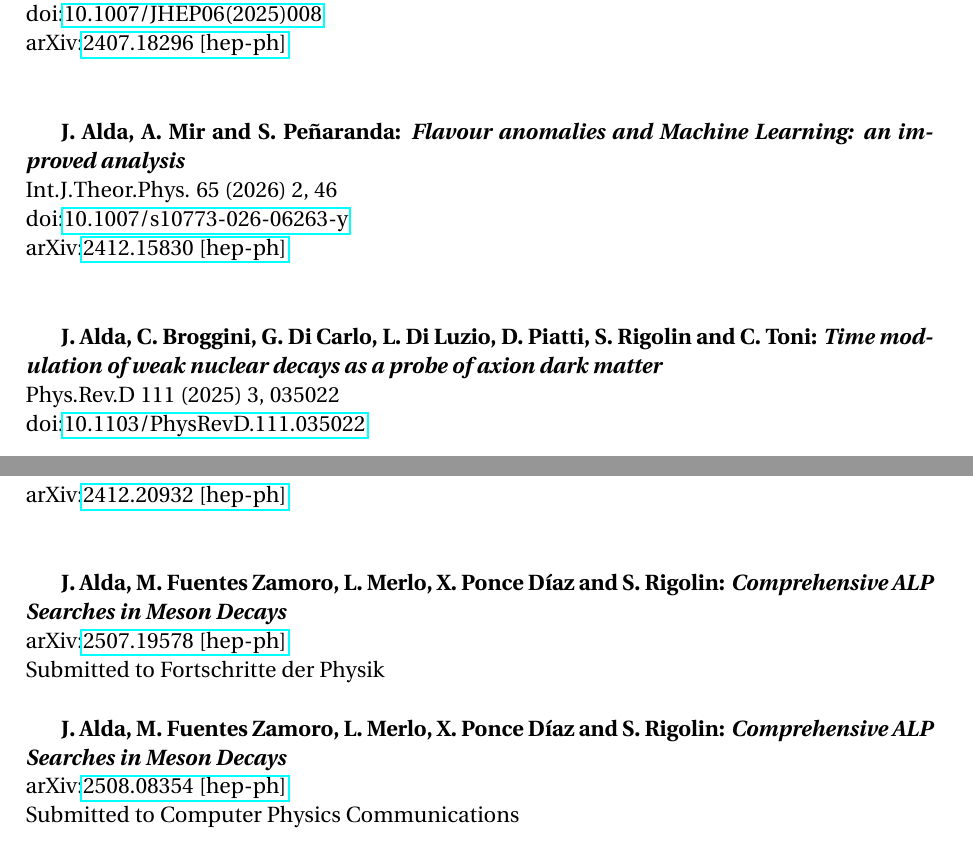
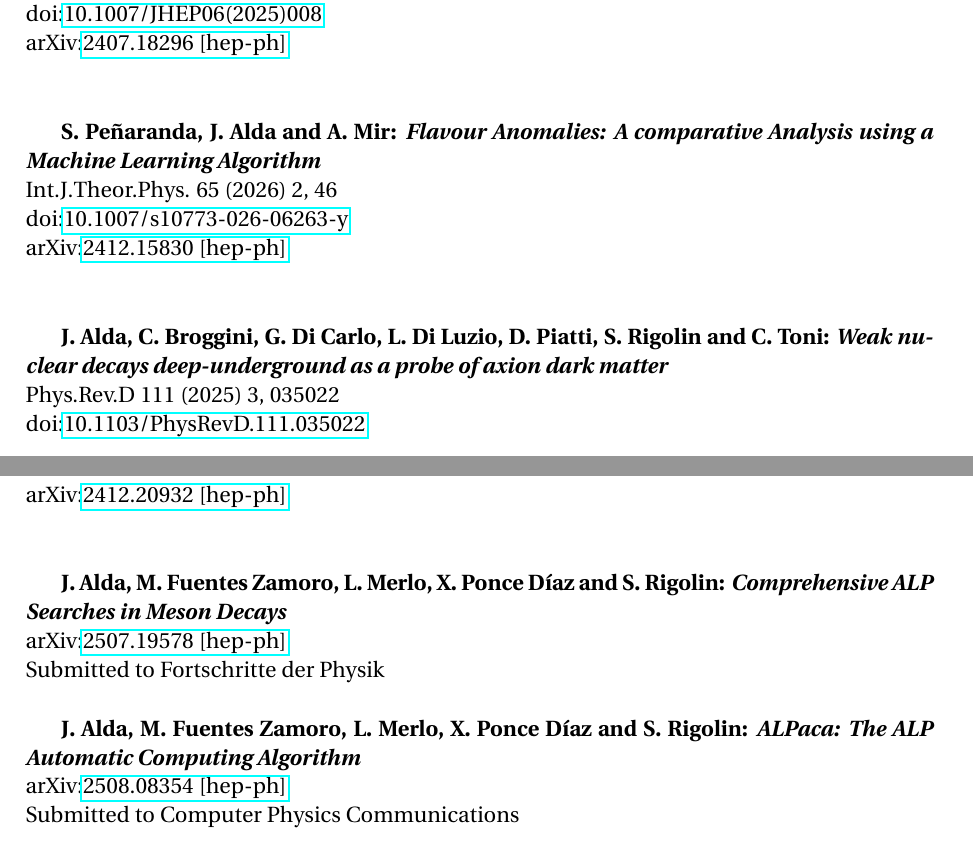
Before and after one commit to Jorge-Alda/Jorge-Alda, a LaTeX thesis (CV.tex): two parts of pages 4 and 5 of 11, joined at a grey line, cut so that both start at the same text. Compiled offline with pdfLaTeX.

Commit message:
Updated published titles

```diff
--- a/CV.tex
+++ b/CV.tex
@@ -148,7 +148,7 @@ arXiv:\href{https://arxiv.org/abs/2407.18296}{2407.18296 [hep-ph]}\\
 
 ~
 
-\textbf{J. Alda, A. Mir and S. Peñaranda: \textit{Flavour anomalies and Machine Learning: an improved analysis}}\\
+\textbf{S. Peñaranda, J. Alda and A. Mir: \textit{Flavour Anomalies: A comparative Analysis using a Machine Learning Algorithm}}\\
 Int.J.Theor.Phys. 65 (2026) 2, 46\\
 doi:\href{https://doi.org/10.1007/s10773-026-06263-y}{10.1007/s10773-026-06263-y}\\
 arXiv:\href{https://arxiv.org/abs/2412.15830}{2412.15830 [hep-ph]}\\
@@ -156,7 +156,7 @@ arXiv:\href{https://arxiv.org/abs/2412.15830}{2412.15830 [hep-ph]}\\
 
 ~
 
-\textbf{J. Alda, C. Broggini, G. Di Carlo, L. Di Luzio, D. Piatti, S. Rigolin and C. Toni: \textit{Time modulation of weak nuclear decays as a probe of axion dark matter}}\\
+\textbf{J. Alda, C. Broggini, G. Di Carlo, L. Di Luzio, D. Piatti, S. Rigolin and C. Toni: \textit{Weak nuclear decays deep-underground as a probe of axion dark matter}}\\
 Phys.Rev.D 111 (2025) 3, 035022\\
 doi:\href{https://doi.org/10.1103/PhysRevD.111.035022}{10.1103/PhysRevD.111.035022}\\
 arXiv:\href{https://arxiv.org/abs/2412.20932}{2412.20932 [hep-ph]}\\
@@ -170,7 +170,7 @@ Submitted to Fortschritte der Physik
 
 ~
 
-\textbf{J. Alda, M. Fuentes Zamoro, L. Merlo, X. Ponce D{\'\i}az and S. Rigolin: \textit{Comprehensive ALP Searches in Meson Decays}}\\
+\textbf{J. Alda, M. Fuentes Zamoro, L. Merlo, X. Ponce D{\'\i}az and S. Rigolin: \textit{ALPaca: The ALP Automatic Computing Algorithm}}\\
 arXiv:\href{https://arxiv.org/abs/2508.08354}{2508.08354 [hep-ph]}\\
 Submitted to Computer Physics Communications
 
```
Also changed, not shown: CV.pdf.
